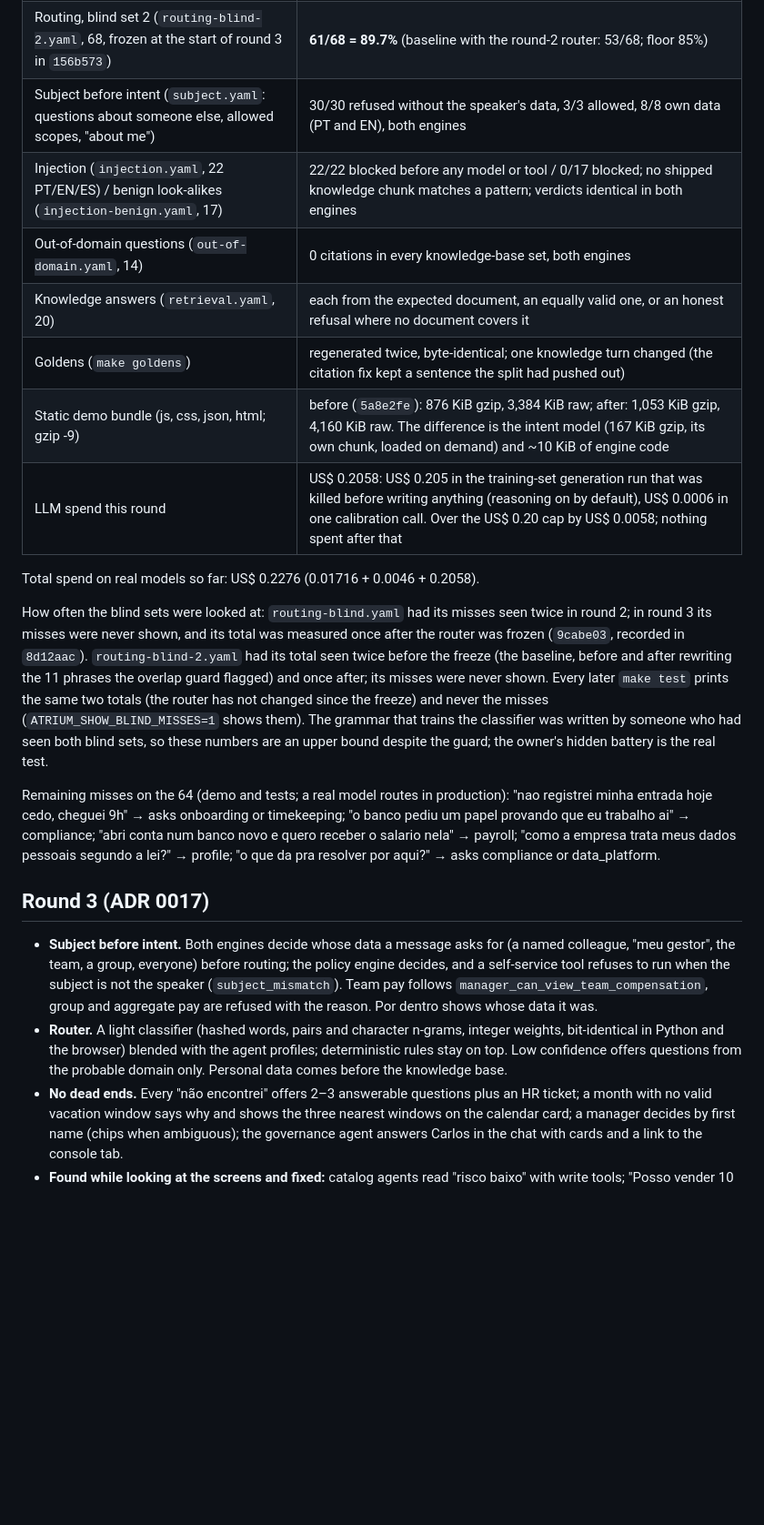
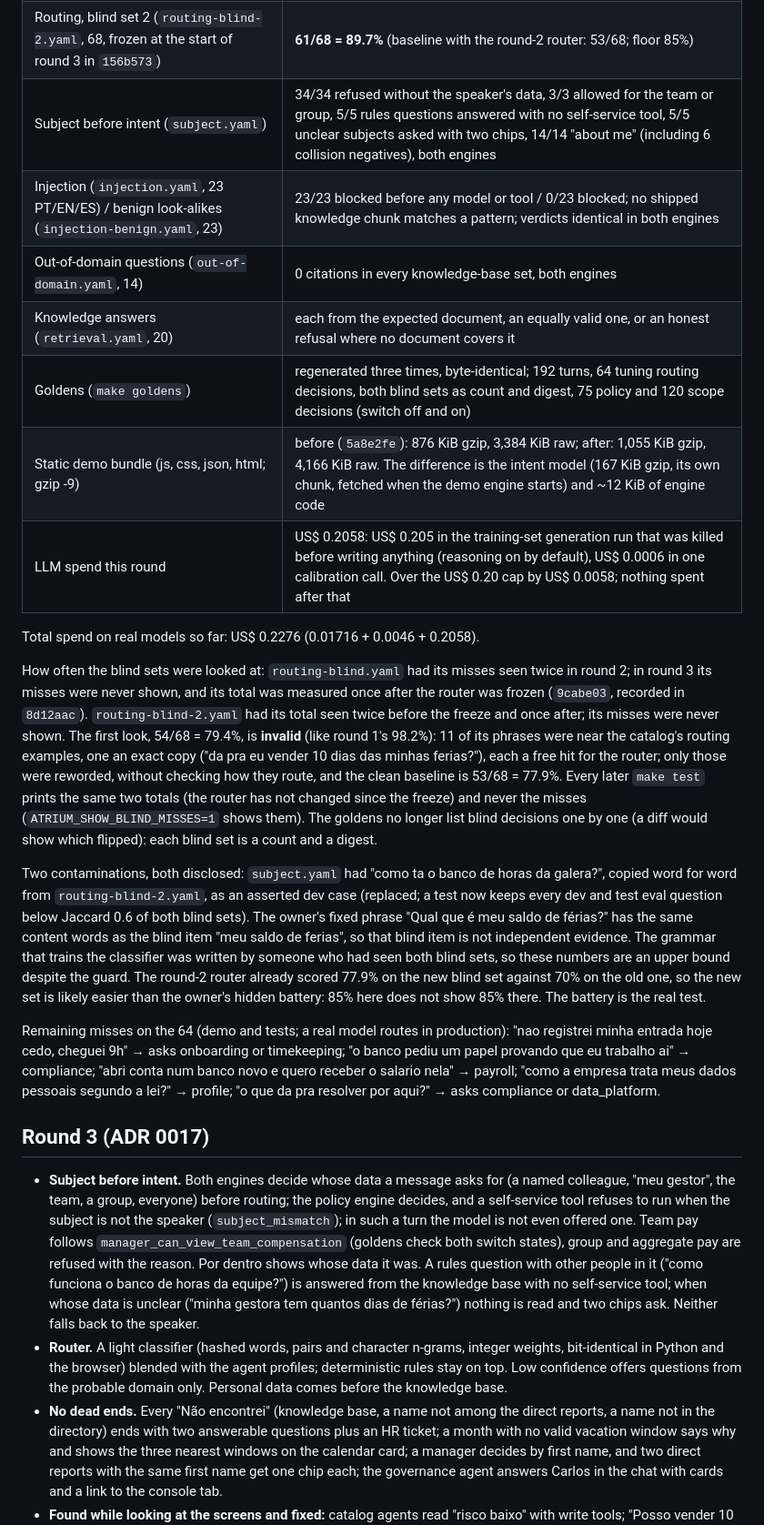
Before and after one commit to luccapinto/people-agents, a Markdown page: STATUS.md, the part around one of its changes. Shown at 91% size. Rendered like a GitHub page; blank space fills up the shorter version.

```diff
--- a/STATUS.md
+++ b/STATUS.md
@@ -31,12 +31,12 @@ committed on `main`; servers and containers torn down.
 | Routing, 64 paraphrases (`routing.yaml`, used for tuning) | **59/64 = 92.2%** (floor 92%) |
 | Routing, blind set (`routing-blind.yaml`, 40, frozen before round 2) | **34/40 = 85.0%** (round 2: 28/40; floor 85%) |
 | Routing, blind set 2 (`routing-blind-2.yaml`, 68, frozen at the start of round 3 in `156b573`) | **61/68 = 89.7%** (baseline with the round-2 router: 53/68; floor 85%) |
-| Subject before intent (`subject.yaml`: questions about someone else, allowed scopes, "about me") | 30/30 refused without the speaker's data, 3/3 allowed, 8/8 own data (PT and EN), both engines |
-| Injection (`injection.yaml`, 22 PT/EN/ES) / benign look-alikes (`injection-benign.yaml`, 17) | 22/22 blocked before any model or tool / 0/17 blocked; no shipped knowledge chunk matches a pattern; verdicts identical in both engines |
+| Subject before intent (`subject.yaml`) | 34/34 refused without the speaker's data, 3/3 allowed for the team or group, 5/5 rules questions answered with no self-service tool, 5/5 unclear subjects asked with two chips, 14/14 "about me" (including 6 collision negatives), both engines |
+| Injection (`injection.yaml`, 23 PT/EN/ES) / benign look-alikes (`injection-benign.yaml`, 23) | 23/23 blocked before any model or tool / 0/23 blocked; no shipped knowledge chunk matches a pattern; verdicts identical in both engines |
 | Out-of-domain questions (`out-of-domain.yaml`, 14) | 0 citations in every knowledge-base set, both engines |
 | Knowledge answers (`retrieval.yaml`, 20) | each from the expected document, an equally valid one, or an honest refusal where no document covers it |
-| Goldens (`make goldens`) | regenerated twice, byte-identical; one knowledge turn changed (the citation fix kept a sentence the split had pushed out) |
-| Static demo bundle (js, css, json, html; gzip -9) | before (`5a8e2fe`): 876 KiB gzip, 3,384 KiB raw; after: 1,053 KiB gzip, 4,160 KiB raw. The difference is the intent model (167 KiB gzip, its own chunk, loaded on demand) and ~10 KiB of engine code |
+| Goldens (`make goldens`) | regenerated three times, byte-identical; 192 turns, 64 tuning routing decisions, both blind sets as count and digest, 75 policy and 120 scope decisions (switch off and on) |
+| Static demo bundle (js, css, json, html; gzip -9) | before (`5a8e2fe`): 876 KiB gzip, 3,384 KiB raw; after: 1,055 KiB gzip, 4,166 KiB raw. The difference is the intent model (167 KiB gzip, its own chunk, fetched when the demo engine starts) and ~12 KiB of engine code |
 | LLM spend this round | US$ 0.2058: US$ 0.205 in the training-set generation run that was killed before writing anything (reasoning on by default), US$ 0.0006 in one calibration call. Over the US$ 0.20 cap by US$ 0.0058; nothing spent after that |
 
 Total spend on real models so far: US$ 0.2276 (0.01716 + 0.0046 + 0.2058).
@@ -44,11 +44,23 @@ Total spend on real models so far: US$ 0.2276 (0.01716 + 0.0046 + 0.2058).
 How often the blind sets were looked at: `routing-blind.yaml` had its misses seen twice in round 2;
 in round 3 its misses were never shown, and its total was measured once after the router was frozen
 (`9cabe03`, recorded in `8d12aac`). `routing-blind-2.yaml` had its total seen twice before the
-freeze (the baseline, before and after rewriting the 11 phrases the overlap guard flagged) and once
-after; its misses were never shown. Every later `make test` prints the same two totals (the router
-has not changed since the freeze) and never the misses (`ATRIUM_SHOW_BLIND_MISSES=1` shows them).
-The grammar that trains the classifier was written by someone who had seen both blind sets, so these
-numbers are an upper bound despite the guard; the owner's hidden battery is the real test.
+freeze and once after; its misses were never shown. The first look, 54/68 = 79.4%, is **invalid**
+(like round 1's 98.2%): 11 of its phrases were near the catalog's routing examples, one an exact
+copy ("da pra eu vender 10 dias das minhas ferias?"), each a free hit for the router; only those
+were reworded, without checking how they route, and the clean baseline is 53/68 = 77.9%. Every later
+`make test` prints the same two totals (the router has not changed since the freeze) and never the
+misses (`ATRIUM_SHOW_BLIND_MISSES=1` shows them). The goldens no longer list blind decisions one by
+one (a diff would show which flipped): each blind set is a count and a digest.
+
+Two contaminations, both disclosed: `subject.yaml` had "como ta o banco de horas da galera?", copied
+word for word from `routing-blind-2.yaml`, as an asserted dev case (replaced; a test now keeps every
+dev and test eval question below Jaccard 0.6 of both blind sets). The owner's fixed phrase "Qual que
+é meu saldo de férias?" has the same content words as the blind item "meu saldo de ferias", so that
+blind item is not independent evidence. The grammar that trains the classifier was written by
+someone who had seen both blind sets, so these numbers are an upper bound despite the guard. The
+round-2 router already scored 77.9% on the new blind set against 70% on the old one, so the new set
+is likely easier than the owner's hidden battery: 85% here does not show 85% there. The battery is
+the real test.
 
 Remaining misses on the 64 (demo and tests; a real model routes in production): "nao registrei
 minha entrada hoje cedo, cheguei 9h" → asks onboarding or timekeeping; "o banco pediu um papel
@@ -60,16 +72,21 @@ resolver por aqui?" → asks compliance or data_platform.
 
 - **Subject before intent.** Both engines decide whose data a message asks for (a named colleague,
   "meu gestor", the team, a group, everyone) before routing; the policy engine decides, and a
-  self-service tool refuses to run when the subject is not the speaker (`subject_mismatch`). Team
-  pay follows `manager_can_view_team_compensation`, group and aggregate pay are refused with the
-  reason. Por dentro shows whose data it was.
+  self-service tool refuses to run when the subject is not the speaker (`subject_mismatch`); in such
+  a turn the model is not even offered one. Team pay follows `manager_can_view_team_compensation`
+  (goldens check both switch states), group and aggregate pay are refused with the reason. Por
+  dentro shows whose data it was. A rules question with other people in it ("como funciona o banco
+  de horas da equipe?") is answered from the knowledge base with no self-service tool; when whose
+  data is unclear ("minha gestora tem quantos dias de férias?") nothing is read and two chips ask.
+  Neither falls back to the speaker.
 - **Router.** A light classifier (hashed words, pairs and character n-grams, integer weights,
   bit-identical in Python and the browser) blended with the agent profiles; deterministic rules stay
   on top. Low confidence offers questions from the probable domain only. Personal data comes before
   the knowledge base.
-- **No dead ends.** Every "não encontrei" offers 2–3 answerable questions plus an HR ticket; a month
-  with no valid vacation window says why and shows the three nearest windows on the calendar card; a
-  manager decides by first name (chips when ambiguous); the governance agent answers Carlos in the
-  chat with cards and a link to the console tab.
+- **No dead ends.** Every "Não encontrei" (knowledge base, a name not among the direct reports, a
+  name not in the directory) ends with two answerable questions plus an HR ticket; a month with no
+  valid vacation window says why and shows the three nearest windows on the calendar card; a manager
+  decides by first name, and two direct reports with the same first name get one chip each; the
+  governance agent answers Carlos in the chat with cards and a link to the console tab.
 - **Found while looking at the screens and fixed:** catalog agents read "risco baixo" with write
   tools; "Posso vender 10 dias de férias?" was answered with the absences table (a retrieval tie went
```
Also changed, not shown: other parts of STATUS.md (+27 -5 lines), README.md (+1 -0 lines), docs/screenshots/chat-next-steps.png, docs/screenshots/chat-reimbursement.png, docs/screenshots/chat-unclear.png (added), docs/screenshots/demo-desktop.png, docs/screenshots/studio-playground.png.
